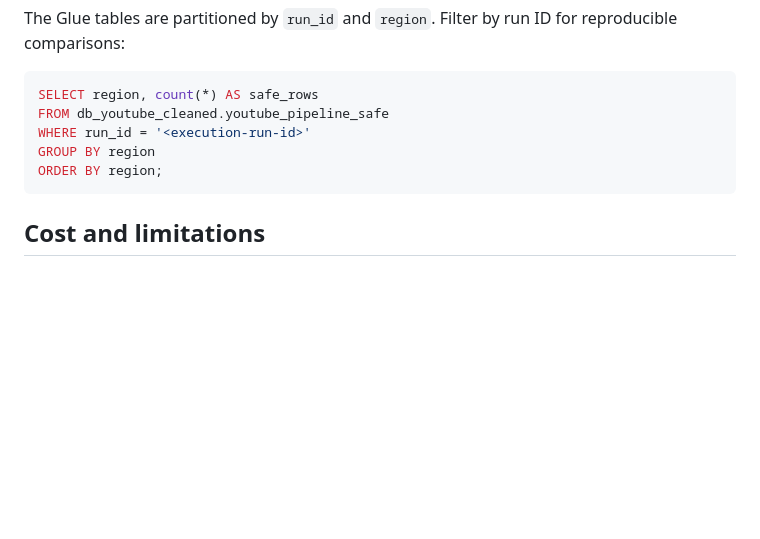
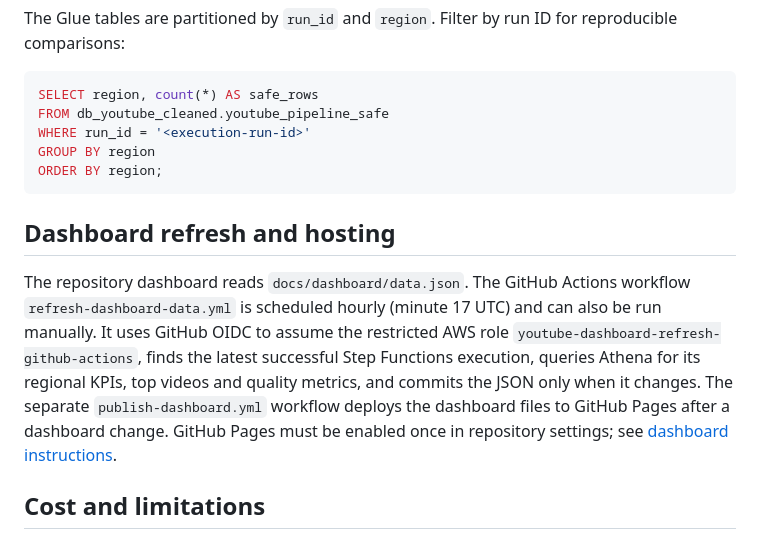
Before and after one commit to krishnasai-gorantla/youtube-trending-data-pipeline, a Markdown page: docs/end-to-end-orchestration.md, the part around the change. Rendered like a GitHub page; blank space fills up the shorter version.

Commit message:
Document scheduled dashboard data refresh and hosting

````diff
--- a/docs/end-to-end-orchestration.md
+++ b/docs/end-to-end-orchestration.md
@@ -61,6 +61,10 @@ GROUP BY region
 ORDER BY region;
 ```
 
+## Dashboard refresh and hosting
+
+The repository dashboard reads `docs/dashboard/data.json`. The GitHub Actions workflow `refresh-dashboard-data.yml` is scheduled hourly (minute 17 UTC) and can also be run manually. It uses GitHub OIDC to assume the restricted AWS role `youtube-dashboard-refresh-github-actions`, finds the latest successful Step Functions execution, queries Athena for its regional KPIs, top videos and quality metrics, and commits the JSON only when it changes. The separate `publish-dashboard.yml` workflow deploys the dashboard files to GitHub Pages after a dashboard change. GitHub Pages must be enabled once in repository settings; see [dashboard instructions](dashboard/README.md).
+
 ## Cost and limitations
 
 The workflow is event-driven by an explicit batch-ready marker rather than by each CSV object, so a partial 10-file upload does not start ETL. Each execution starts two Glue jobs, so it incurs Glue DPU charges. No QuickSight subscription or other paid dashboard service is enabled by this implementation.
````
